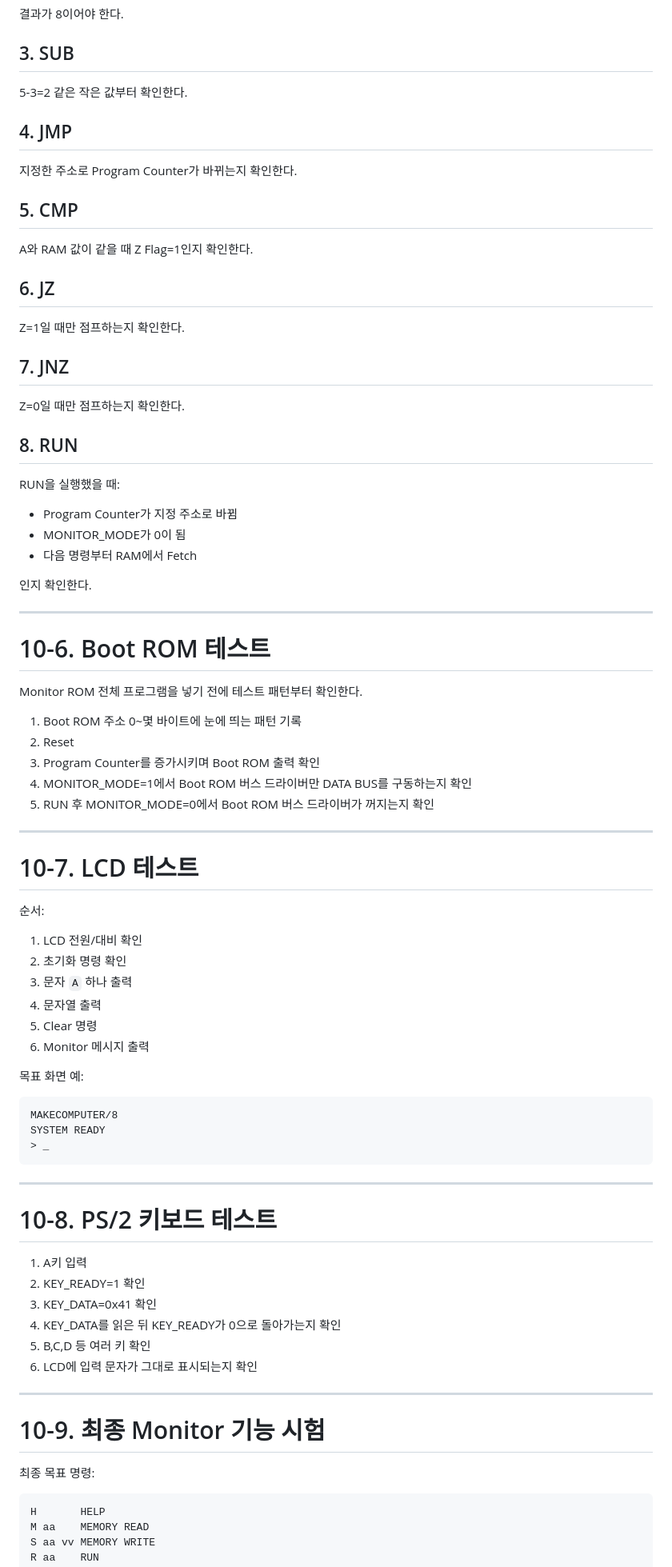
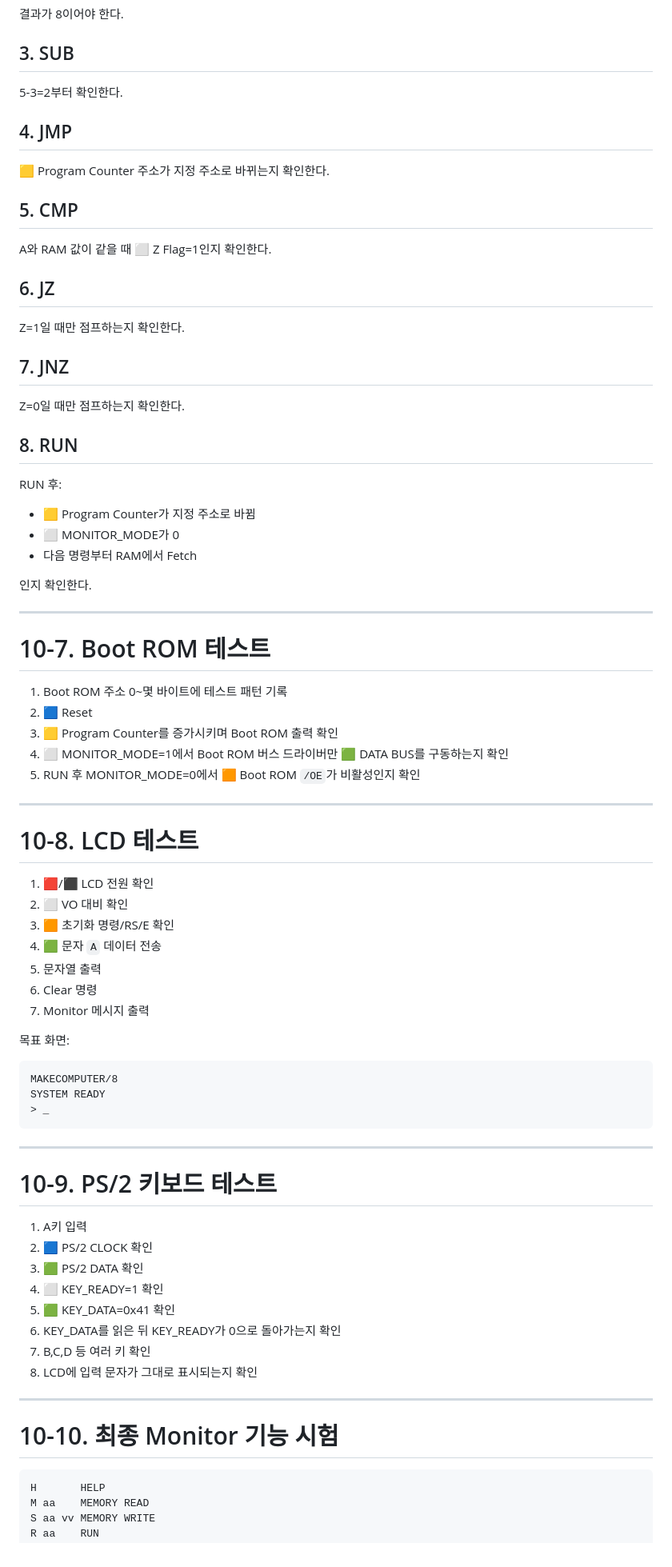
Before and after one commit to hwanghj09/makecomputer, a Markdown page: 단계별 만들기/10_전체통합_최종테스트.md, the part around one of its changes. Shown at 80% size. Drawn GitHub-style.

````diff
--- a/단계별 만들기/10_전체통합_최종테스트.md
+++ b/단계별 만들기/10_전체통합_최종테스트.md
@@ -136,15 +239,15 @@ HLT
 
 ## 3. SUB
 
-5-3=2 같은 작은 값부터 확인한다.
+5-3=2부터 확인한다.
 
 ## 4. JMP
 
-지정한 주소로 Program Counter가 바뀌는지 확인한다.
+🟨 Program Counter 주소가 지정 주소로 바뀌는지 확인한다.
 
 ## 5. CMP
 
-A와 RAM 값이 같을 때 Z Flag=1인지 확인한다.
+A와 RAM 값이 같을 때 ⬜ Z Flag=1인지 확인한다.
 
 ## 6. JZ
 
@@ -156,40 +259,37 @@ Z=0일 때만 점프하는지 확인한다.
 
 ## 8. RUN
 
-RUN을 실행했을 때:
+RUN 후:
 
-- Program Counter가 지정 주소로 바뀜
-- MONITOR_MODE가 0이 됨
+- 🟨 Program Counter가 지정 주소로 바뀜
+- ⬜ MONITOR_MODE가 0
 - 다음 명령부터 RAM에서 Fetch
 
 인지 확인한다.
 
 ---
 
-# 10-6. Boot ROM 테스트
+# 10-7. Boot ROM 테스트
 
-Monitor ROM 전체 프로그램을 넣기 전에 테스트 패턴부터 확인한다.
-
-1. Boot ROM 주소 0~몇 바이트에 눈에 띄는 패턴 기록
-2. Reset
-3. Program Counter를 증가시키며 Boot ROM 출력 확인
-4. MONITOR_MODE=1에서 Boot ROM 버스 드라이버만 DATA BUS를 구동하는지 확인
-5. RUN 후 MONITOR_MODE=0에서 Boot ROM 버스 드라이버가 꺼지는지 확인
+1. Boot ROM 주소 0~몇 바이트에 테스트 패턴 기록
+2. 🟦 Reset
+3. 🟨 Program Counter를 증가시키며 Boot ROM 출력 확인
+4. ⬜ MONITOR_MODE=1에서 Boot ROM 버스 드라이버만 🟩 DATA BUS를 구동하는지 확인
+5. RUN 후 MONITOR_MODE=0에서 🟧 Boot ROM `/OE`가 비활성인지 확인
 
 ---
 
-# 10-7. LCD 테스트
+# 10-8. LCD 테스트
 
-순서:
+1. 🟥/⬛ LCD 전원 확인
+2. ⬜ VO 대비 확인
+3. 🟧 초기화 명령/RS/E 확인
+4. 🟩 문자 `A` 데이터 전송
+5. 문자열 출력
+6. Clear 명령
+7. Monitor 메시지 출력
 
-1. LCD 전원/대비 확인
-2. 초기화 명령 확인
-3. 문자 `A` 하나 출력
-4. 문자열 출력
-5. Clear 명령
-6. Monitor 메시지 출력
-
-목표 화면 예:
+목표 화면:
 
 ```text
 MAKECOMPUTER/8
@@ -199,20 +299,20 @@ SYSTEM READY
 
 ---
 
-# 10-8. PS/2 키보드 테스트
+# 10-9. PS/2 키보드 테스트
 
 1. A키 입력
-2. KEY_READY=1 확인
-3. KEY_DATA=0x41 확인
-4. KEY_DATA를 읽은 뒤 KEY_READY가 0으로 돌아가는지 확인
-5. B,C,D 등 여러 키 확인
-6. LCD에 입력 문자가 그대로 표시되는지 확인
+2. 🟦 PS/2 CLOCK 확인
+3. 🟩 PS/2 DATA 확인
+4. ⬜ KEY_READY=1 확인
+5. 🟩 KEY_DATA=0x41 확인
+6. KEY_DATA를 읽은 뒤 KEY_READY가 0으로 돌아가는지 확인
+7. B,C,D 등 여러 키 확인
+8. LCD에 입력 문자가 그대로 표시되는지 확인
 
 ---
 
-# 10-9. 최종 Monitor 기능 시험
-
-최종 목표 명령:
+# 10-10. 최종 Monitor 기능 시험
 
 ```text
 H       HELP
````
Also changed, not shown: other parts of 단계별 만들기/10_전체통합_최종테스트.md (+151 -47 lines).
